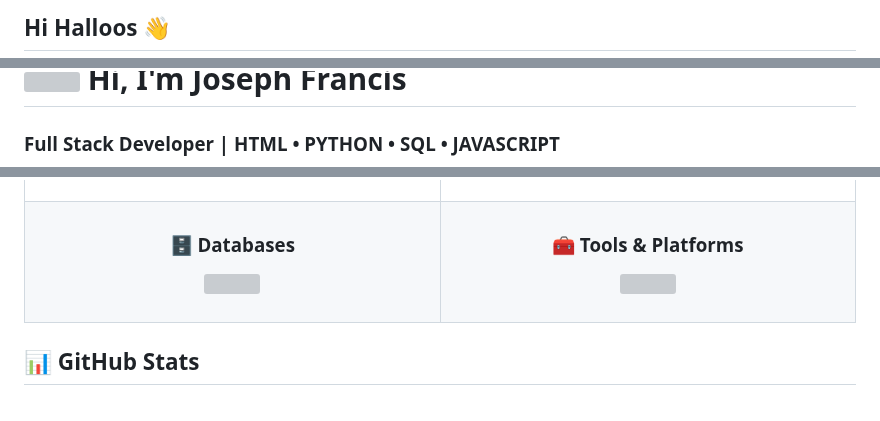
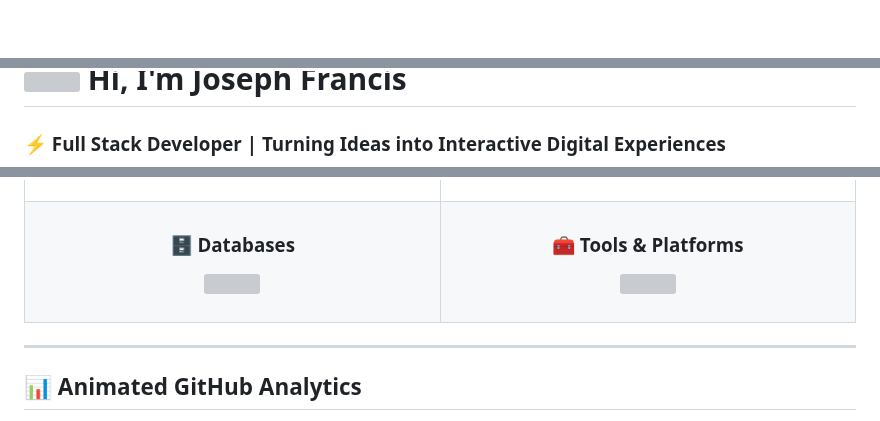
Before and after one commit to Joseph-Francis42/Joseph-Francis42, a Markdown page: README.md, 3 parts joined by grey strips. GitHub-like rendering; blank space fills up the shorter version; grey boxes are pictures that could not be loaded.

```diff
--- a/README.md
+++ b/README.md
@@ -1,2 +1,2 @@
-## Hi Halloos 👋
+<div align="center">
 
@@ -7,6 +10,6 @@
   Hi, I'm <strong>Joseph Francis</strong>
 </h1>
 
-<h3>Full Stack Developer | HTML • PYTHON • SQL • JAVASCRIPT</h3>
+<h3>⚡ Full Stack Developer | Turning Ideas into Interactive Digital Experiences</h3>
 
 <div align="left">
@@ -71,14 +74,16 @@
 </td>
 
 <td width="50%" align="center">
-    <h3>🧰 Tools & Platforms</h3>
-    <img src="https://skillicons.dev/icons?i=git,figma,vscode,postman,docker" />
-<br/><br/>
+  <h3>🧰 Tools & Platforms</h3>
+  <img src="https://skillicons.dev/icons?i=git,figma,vscode,postman,docker" />
+  <br/><br/>
 </td>
 </tr>
 </table>
 </p>
 
-## 📊 GitHub Stats
+---
+
+## 📊 Animated GitHub Analytics
 
 <div align="center">
```
Also changed, not shown: other parts of README.md (+58 -49 lines), header_banner.gif (added).
